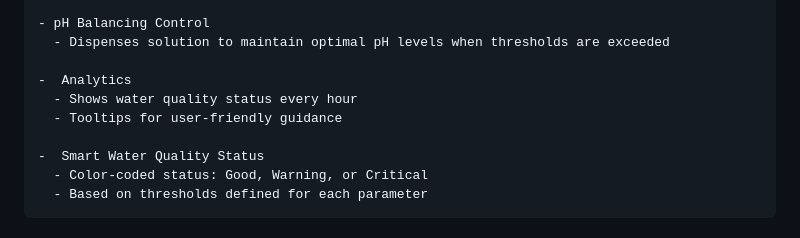
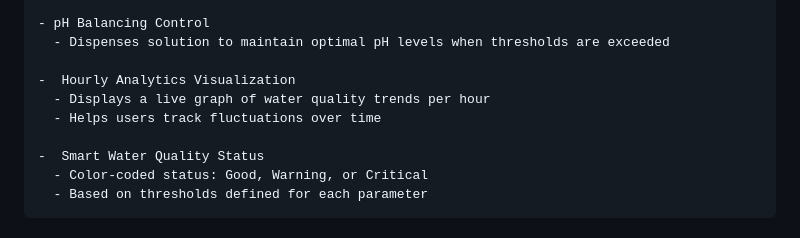
Before and after one commit to AngheloDeArroz/RRJ_Watch, a Markdown page: README.md, the part around the change. Drawn GitHub-style.

```diff
--- a/README.md
+++ b/README.md
@@ -15,9 +15,9 @@ A smart Flutter-based mobile application for real-time monitoring and automation
 - pH Balancing Control
   - Dispenses solution to maintain optimal pH levels when thresholds are exceeded
 
--  Analytics
-  - Shows water quality status every hour
-  - Tooltips for user-friendly guidance
+-  Hourly Analytics Visualization
+  - Displays a live graph of water quality trends per hour
+  - Helps users track fluctuations over time
 
 -  Smart Water Quality Status
   - Color-coded status: Good, Warning, or Critical
```
